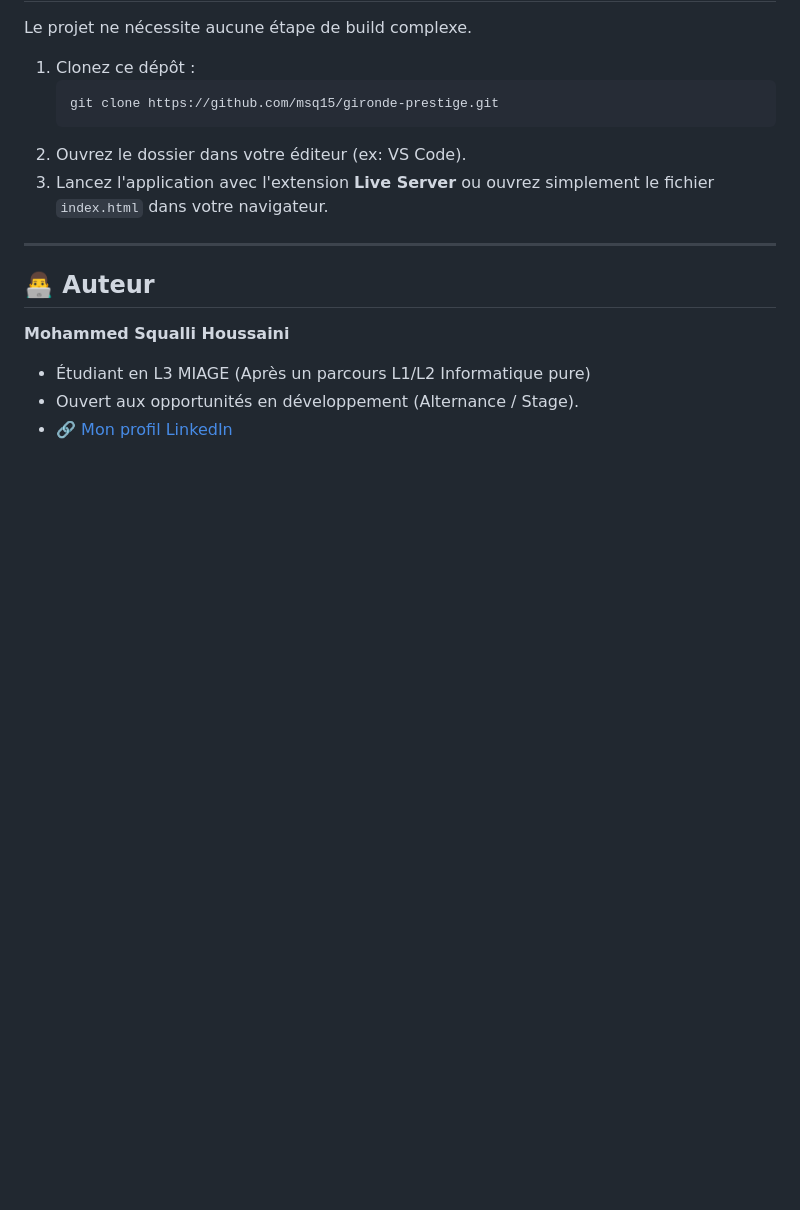
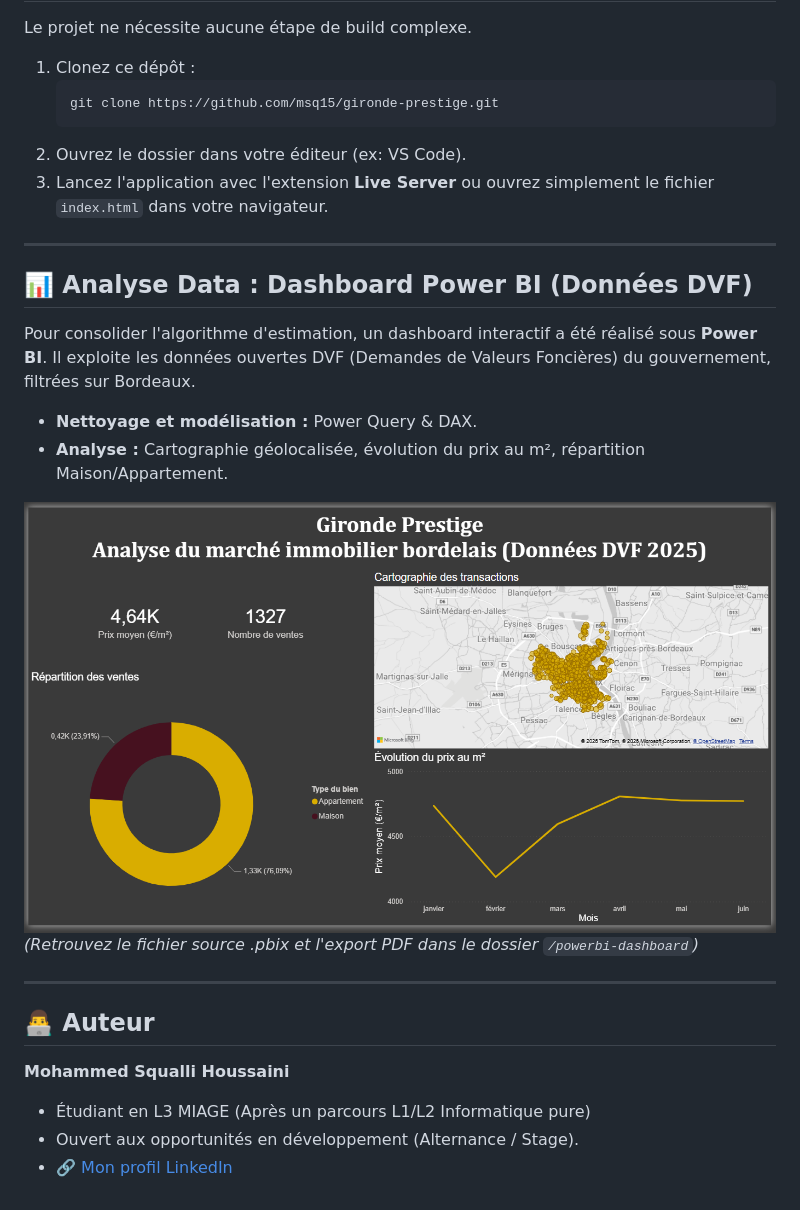
Before and after one commit to msq15/gironde-prestige, a Markdown page: README.md, the part around the change. GitHub-like rendering; pictures changed too: powerbi-dashboard/dashboard-preview.png (added); blank space fills up the shorter version.

Commit message:
Add Power BI dashboard for DVF data analysis

```diff
--- a/README.md
+++ b/README.md
@@ -55,6 +55,16 @@ Le projet ne nécessite aucune étape de build complexe.
 
 ---
 
+## 📊 Analyse Data : Dashboard Power BI (Données DVF)
+Pour consolider l'algorithme d'estimation, un dashboard interactif a été réalisé sous **Power BI**. Il exploite les données ouvertes DVF (Demandes de Valeurs Foncières) du gouvernement, filtrées sur Bordeaux.
+- **Nettoyage et modélisation :** Power Query & DAX.
+- **Analyse :** Cartographie géolocalisée, évolution du prix au m², répartition Maison/Appartement.
+
+![Aperçu du Dashboard](./powerbi-dashboard/dashboard-preview.png)
+*(Retrouvez le fichier source .pbix et l'export PDF dans le dossier `/powerbi-dashboard`)*
+
+---
+
 ## 👨‍💻 Auteur
 
 **Mohammed Squalli Houssaini**
```
Also changed, not shown: 2 other files.
